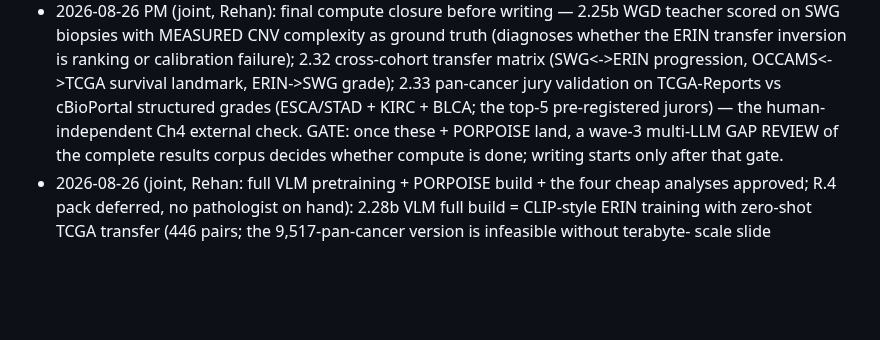
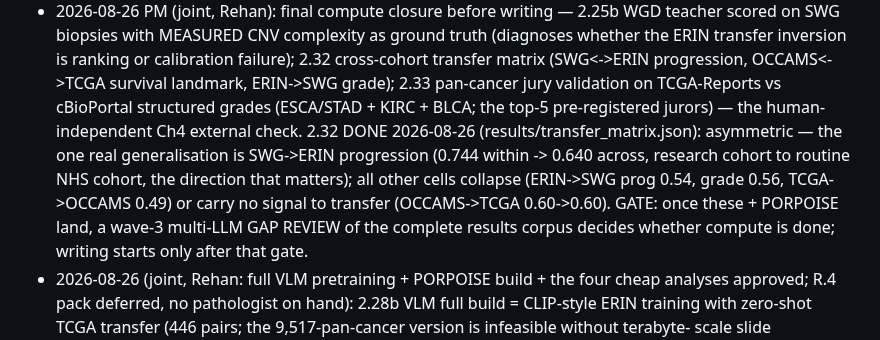
Before and after one commit to rzuberi/thesis, a Markdown page: EXECUTION_PLAN.md, the part around the change. GitHub-like rendering; blank space fills up the shorter version.

Commit message:
2.32 outcome recorded

```diff
--- a/EXECUTION_PLAN.md
+++ b/EXECUTION_PLAN.md
@@ -176,7 +176,13 @@ On return: read results against pre-registrations; deviations to log: none yet.
   progression, OCCAMS<->TCGA survival landmark, ERIN->SWG grade); 2.33
   pan-cancer jury validation on TCGA-Reports vs cBioPortal structured grades
   (ESCA/STAD + KIRC + BLCA; the top-5 pre-registered jurors) — the
-  human-independent Ch4 external check. GATE: once these + PORPOISE land,
+  human-independent Ch4 external check.
+  2.32 DONE 2026-08-26 (results/transfer_matrix.json): asymmetric — the one
+  real generalisation is SWG->ERIN progression (0.744 within -> 0.640 across,
+  research cohort to routine NHS cohort, the direction that matters); all
+  other cells collapse (ERIN->SWG prog 0.54, grade 0.56, TCGA->OCCAMS 0.49) or
+  carry no signal to transfer (OCCAMS->TCGA 0.60->0.60).
+  GATE: once these + PORPOISE land,
   a wave-3 multi-LLM GAP REVIEW of the complete results corpus decides
   whether compute is done; writing starts only after that gate.
 - 2026-08-26 (joint, Rehan: full VLM pretraining + PORPOISE build + the four
```
